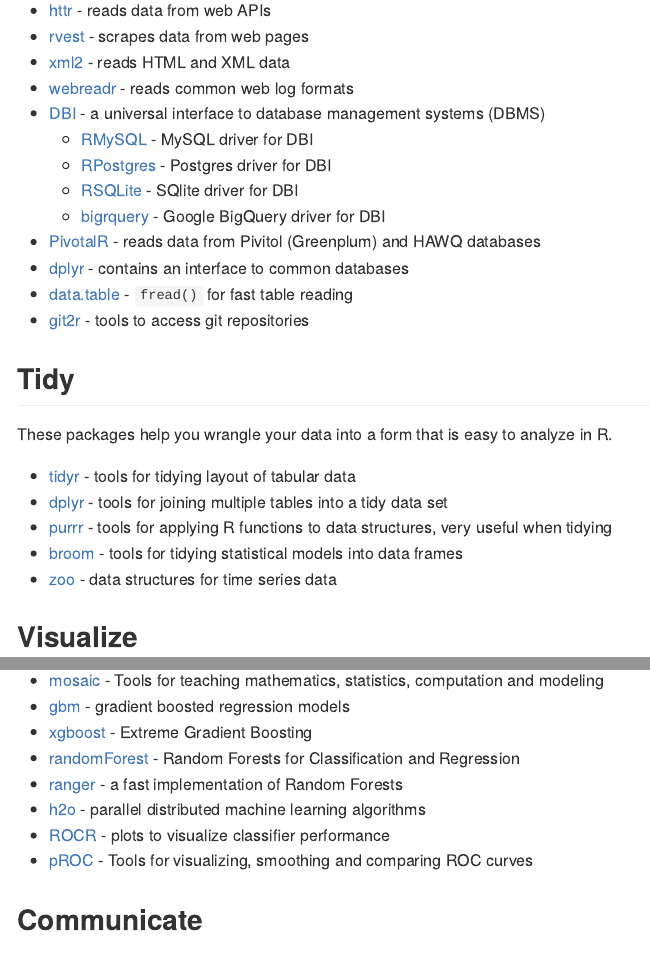
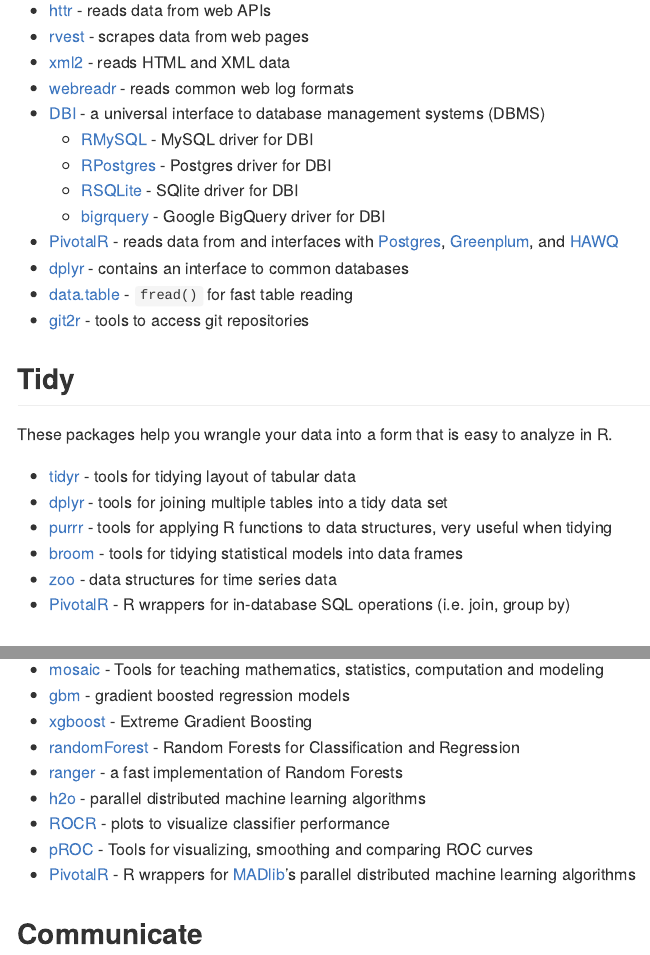
Before and after one commit to rstudio/RStartHere, an R Markdown document (README.Rmd): the page in a window 1100 px wide, from 950 px down, and a second part further down, joined at a grey line. Rendered offline with R 4.5, knitr and Pandoc, with nearby package versions.

Commit message:
Update README.Rmd
edited entries for the PivotalR package

```diff
--- a/README.Rmd
+++ b/README.Rmd
@@ -45,7 +45,7 @@
     + [RPostgres](https://github.com/rstats-db/RPostgres) - Postgres driver for DBI
     + [RSQLite](https://github.com/rstats-db/RSQLite) - SQlite driver for DBI
     + [bigrquery](https://github.com/rstats-db/bigrquery) - Google BigQuery driver for DBI
-* [PivotalR](https://github.com/pivotalsoftware/PivotalR) - reads data from Pivitol (Greenplum) and HAWQ databases
+* [PivotalR](https://github.com/pivotalsoftware/PivotalR) - reads data from and interfaces with [Postgres](http://www.postgresql.org), [Greenplum](http://greenplum.org), and [HAWQ](http://hawq.incubator.apache.org)
 * [dplyr](https://github.com/hadley/dplyr) - contains an interface to common databases
 * [data.table](https://github.com/Rdatatable/data.table) - `fread()` for fast table reading
 * [git2r](https://github.com/ropensci/git2r) - tools to access git repositories
@@ -59,6 +59,7 @@
 * [purrr](https://github.com/hadley/purrr) - tools for applying R functions to data structures, very useful when tidying
 * [broom](http://varianceexplained.org/r/broom-intro/) - tools for tidying statistical models into data frames
 * [zoo](https://www.google.com/webhp?sourceid=chrome-instant&ion=1&espv=2&ie=UTF-8#q=r%20zoo) - data structures for time series data
+* [PivotalR](https://github.com/pivotalsoftware/PivotalR) - R wrappers for in-database SQL operations (i.e. join, group by)
 
 
 ## Visualize
@@ -151,6 +152,7 @@
 * [h2o](http://www.h2o.ai/) - parallel distributed machine learning algorithms
 * [ROCR](http://rocr.bioinf.mpi-sb.mpg.de/) - plots to visualize classifier performance
 * [pROC](http://web.expasy.org/pROC/) - Tools for visualizing, smoothing and comparing ROC curves
+* [PivotalR](https://github.com/pivotalsoftware/PivotalR) - R wrappers for [MADlib](http://madlib.incubator.apache.org)'s parallel distributed machine learning algorithms
 
 
 ## Communicate
```
